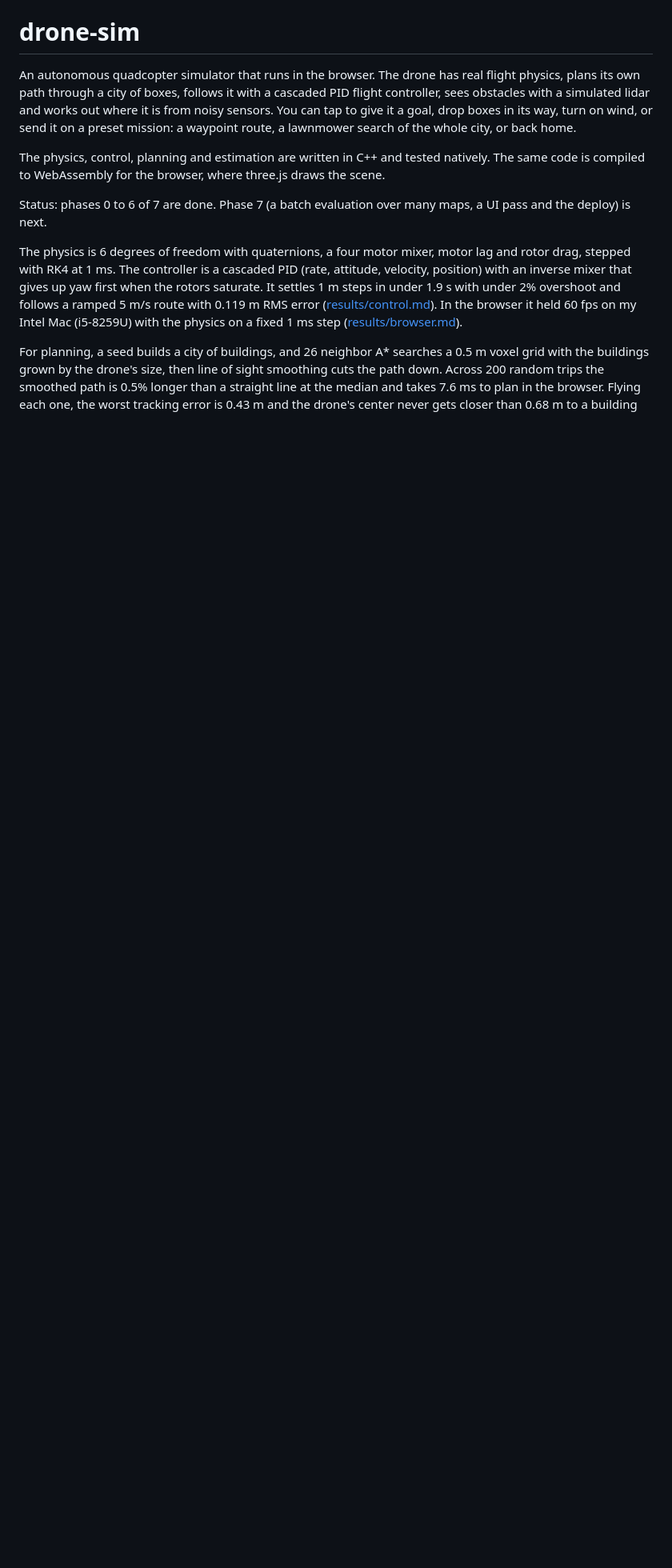
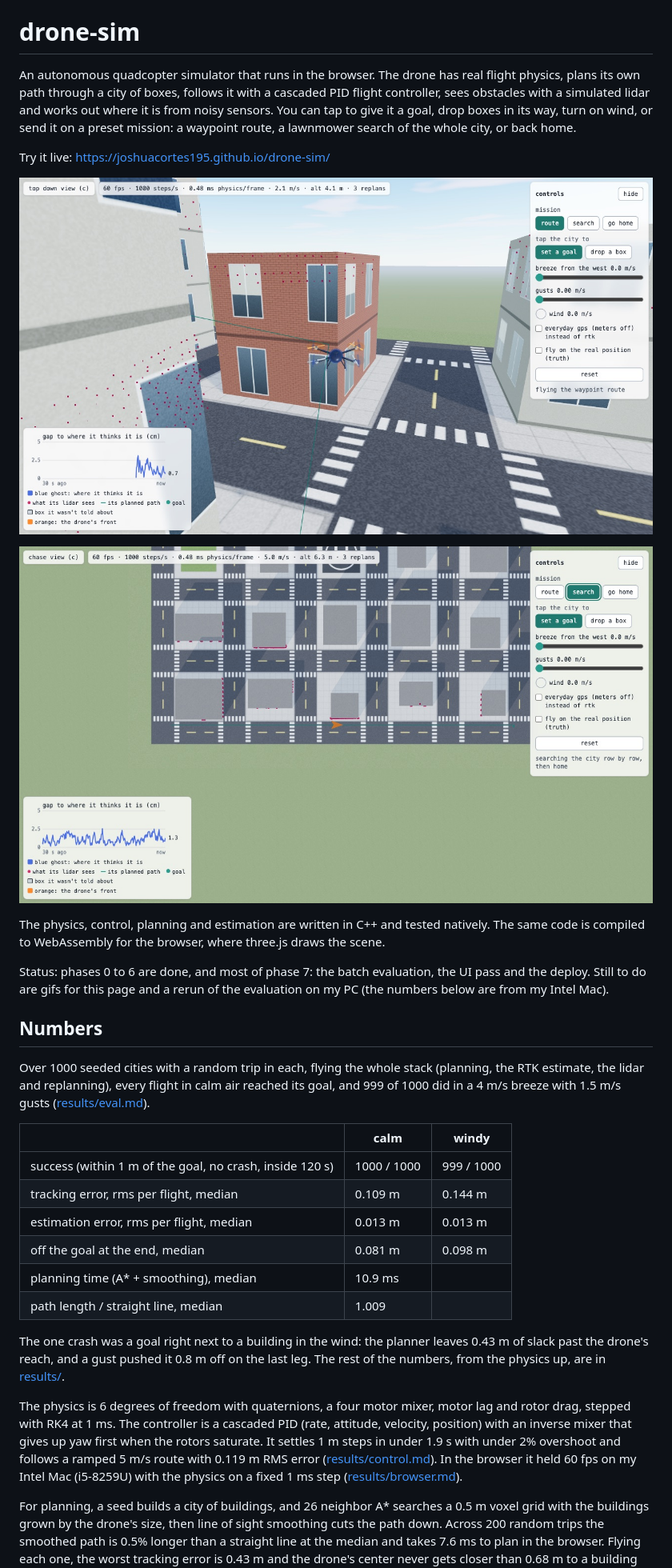
Before and after one commit to joshuacortes195/drone-sim, a Markdown page: README.md, the part around the change printed below. Shown: that part at 80% size. Rendered like a GitHub page; pictures changed too: docs/images/chase.jpg (added), docs/images/map.jpg (added); blank space fills up the shorter version.

Commit message:
Batch eval results on the Mac: 1000 of 1000 calm, 999 of 1000 in wind, the one crash explained; readme with the live link, screenshots and the numbers table; plan and notes for phase 7

```diff
--- a/README.md
+++ b/README.md
@@ -2,9 +2,30 @@
 
 An autonomous quadcopter simulator that runs in the browser. The drone has real flight physics, plans its own path through a city of boxes, follows it with a cascaded PID flight controller, sees obstacles with a simulated lidar and works out where it is from noisy sensors. You can tap to give it a goal, drop boxes in its way, turn on wind, or send it on a preset mission: a waypoint route, a lawnmower search of the whole city, or back home.
 
+Try it live: https://joshuacortes195.github.io/drone-sim/
+
+![The drone flying past brick, glass and concrete buildings in the chase view, with the control panel on the right](docs/images/chase.jpg)
+
+![The map view during the lawnmower search: the drone working down a street, lidar hits on the building edges](docs/images/map.jpg)
+
 The physics, control, planning and estimation are written in C++ and tested natively. The same code is compiled to WebAssembly for the browser, where three.js draws the scene.
 
-Status: phases 0 to 6 of 7 are done. Phase 7 (a batch evaluation over many maps, a UI pass and the deploy) is next.
+Status: phases 0 to 6 are done, and most of phase 7: the batch evaluation, the UI pass and the deploy. Still to do are gifs for this page and a rerun of the evaluation on my PC (the numbers below are from my Intel Mac).
+
+## Numbers
+
+Over 1000 seeded cities with a random trip in each, flying the whole stack (planning, the RTK estimate, the lidar and replanning), every flight in calm air reached its goal, and 999 of 1000 did in a 4 m/s breeze with 1.5 m/s gusts ([results/eval.md](results/eval.md)).
+
+| | calm | windy |
+|---|---|---|
+| success (within 1 m of the goal, no crash, inside 120 s) | 1000 / 1000 | 999 / 1000 |
+| tracking error, rms per flight, median | 0.109 m | 0.144 m |
+| estimation error, rms per flight, median | 0.013 m | 0.013 m |
+| off the goal at the end, median | 0.081 m | 0.098 m |
+| planning time (A* + smoothing), median | 10.9 ms | |
+| path length / straight line, median | 1.009 | |
+
+The one crash was a goal right next to a building in the wind: the planner leaves 0.43 m of slack past the drone's reach, and a gust pushed it 0.8 m off on the last leg. The rest of the numbers, from the physics up, are in [results/](results/).
 
 The physics is 6 degrees of freedom with quaternions, a four motor mixer, motor lag and rotor drag, stepped with RK4 at 1 ms. The controller is a cascaded PID (rate, attitude, velocity, position) with an inverse mixer that gives up yaw first when the rotors saturate. It settles 1 m steps in under 1.9 s with under 2% overshoot and follows a ramped 5 m/s route with 0.119 m RMS error ([results/control.md](results/control.md)). In the browser it held 60 fps on my Intel Mac (i5-8259U) with the physics on a fixed 1 ms step ([results/browser.md](results/browser.md)).
 
```
Also changed, not shown: other parts of README.md (+7 -1 lines), docs/plan.md (+2 -0 lines), docs/robotics-notes.md (+13 -0 lines), results/eval.md (added, +50 -0 lines).
